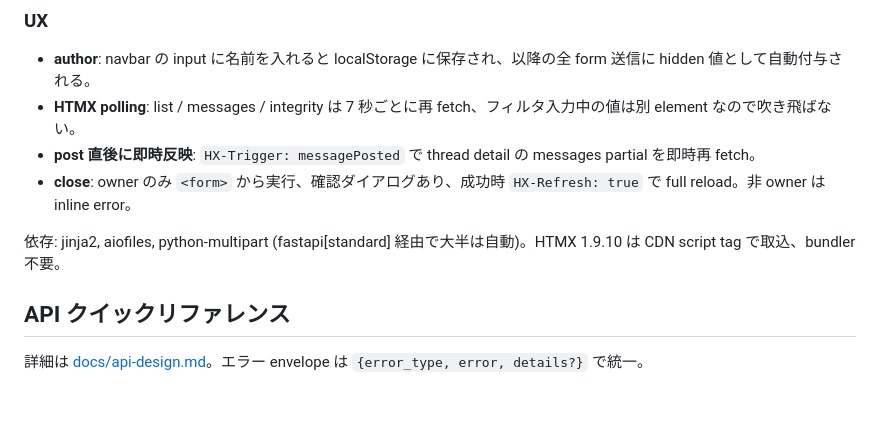
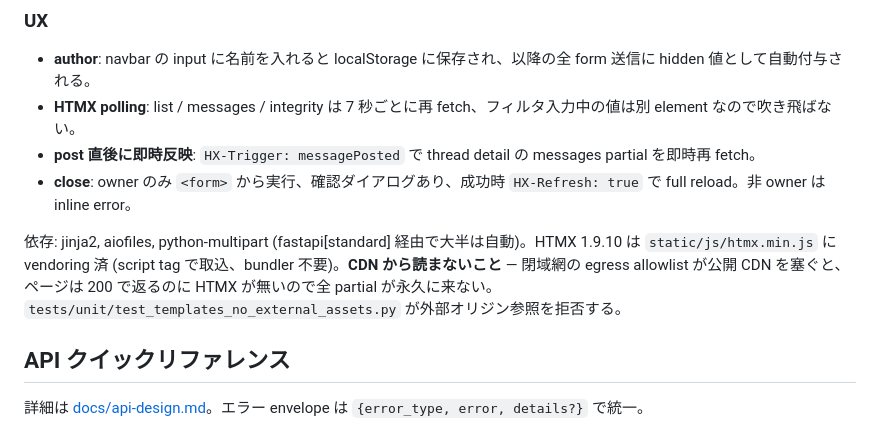
Before and after one commit to SpirrowGames/spirrow-conclair, a Markdown page: README.md, the part around the change. Rendered like a GitHub page; blank space fills up the shorter version.

```diff
--- a/README.md
+++ b/README.md
@@ -132,7 +132,7 @@ ssh -L 18115:127.0.0.1:8115 sgadmin@<host>
 - **post 直後に即時反映**: `HX-Trigger: messagePosted` で thread detail の messages partial を即時再 fetch。
 - **close**: owner のみ `<form>` から実行、確認ダイアログあり、成功時 `HX-Refresh: true` で full reload。非 owner は inline error。
 
-依存: jinja2, aiofiles, python-multipart (fastapi[standard] 経由で大半は自動)。HTMX 1.9.10 は CDN script tag で取込、bundler 不要。
+依存: jinja2, aiofiles, python-multipart (fastapi[standard] 経由で大半は自動)。HTMX 1.9.10 は `static/js/htmx.min.js` に vendoring 済 (script tag で取込、bundler 不要)。**CDN から読まないこと** — 閉域網の egress allowlist が公開 CDN を塞ぐと、ページは 200 で返るのに HTMX が無いので全 partial が永久に来ない。`tests/unit/test_templates_no_external_assets.py` が外部オリジン参照を拒否する。
 
 ## API クイックリファレンス
 
```
Also changed, not shown: CLAUDE.md (+22 -2 lines).
